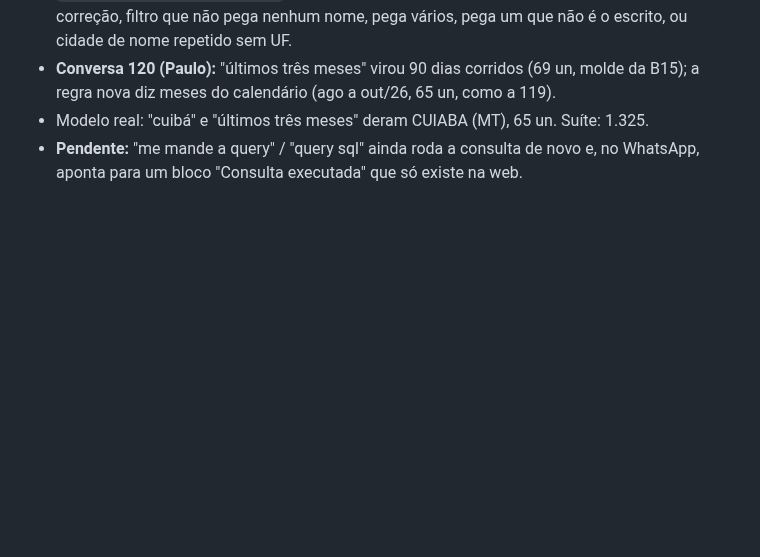
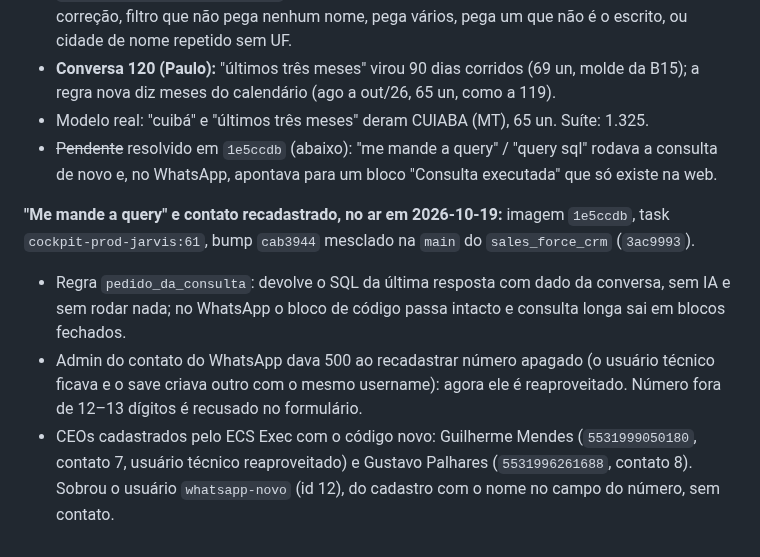
Before and after one commit to easelabs-bianalytics/ai_chatbot_ease, a Markdown page: docs/plan.md, the part around the change. GitHub-like rendering; blank space fills up the shorter version.

Commit message:
plan: pedido da query e contato recadastrado no ar (1e5ccdb)

```diff
--- a/docs/plan.md
+++ b/docs/plan.md
@@ -2520,5 +2520,17 @@ e as 12 respostas de WhatsApp que o citaram (24/09 a 09/10, conversa 90 entre el
 - **Conversa 120 (Paulo):** "últimos três meses" virou 90 dias corridos (69 un, molde da B15); a
   regra nova diz meses do calendário (ago a out/26, 65 un, como a 119).
 - Modelo real: "cuibá" e "últimos três meses" deram CUIABA (MT), 65 un. Suíte: 1.325.
-- **Pendente:** "me mande a query" / "query sql" ainda roda a consulta de novo e, no WhatsApp, aponta
-  para um bloco "Consulta executada" que só existe na web.
+- ~~Pendente~~ resolvido em `1e5ccdb` (abaixo): "me mande a query" / "query sql" rodava a consulta
+  de novo e, no WhatsApp, apontava para um bloco "Consulta executada" que só existe na web.
+
+**"Me mande a query" e contato recadastrado, no ar em 2026-10-19:** imagem `1e5ccdb`, task
+`cockpit-prod-jarvis:61`, bump `cab3944` mesclado na `main` do `sales_force_crm` (`3ac9993`).
+
+- Regra `pedido_da_consulta`: devolve o SQL da última resposta com dado da conversa, sem IA e sem
+  rodar nada; no WhatsApp o bloco de código passa intacto e consulta longa sai em blocos fechados.
+- Admin do contato do WhatsApp dava 500 ao recadastrar número apagado (o usuário técnico ficava e o
+  save criava outro com o mesmo username): agora ele é reaproveitado. Número fora de 12–13 dígitos é
+  recusado no formulário.
+- CEOs cadastrados pelo ECS Exec com o código novo: Guilherme Mendes (`5531999050180`, contato 7,
+  usuário técnico reaproveitado) e Gustavo Palhares (`5531996261688`, contato 8). Sobrou o usuário
+  `whatsapp-novo` (id 12), do cadastro com o nome no campo do número, sem contato.
```
